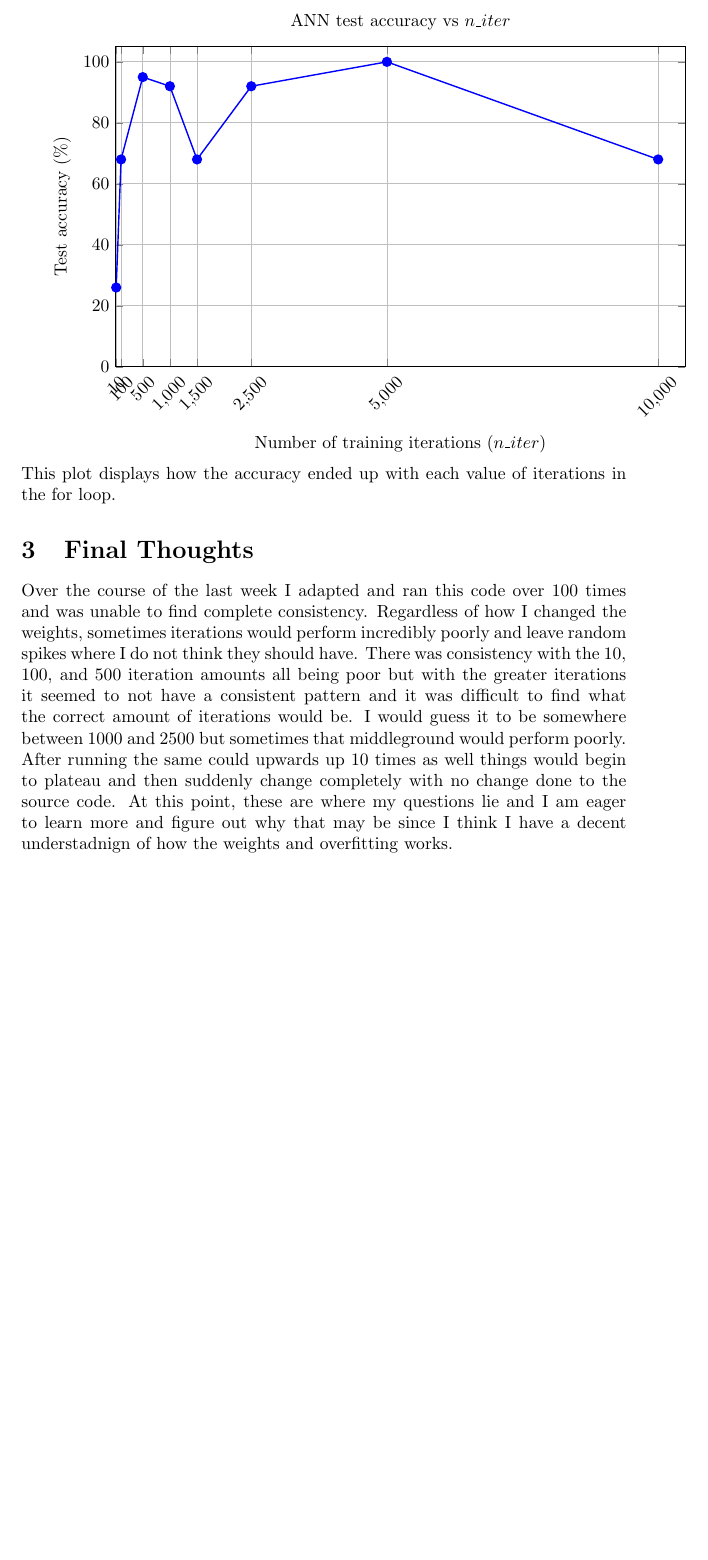
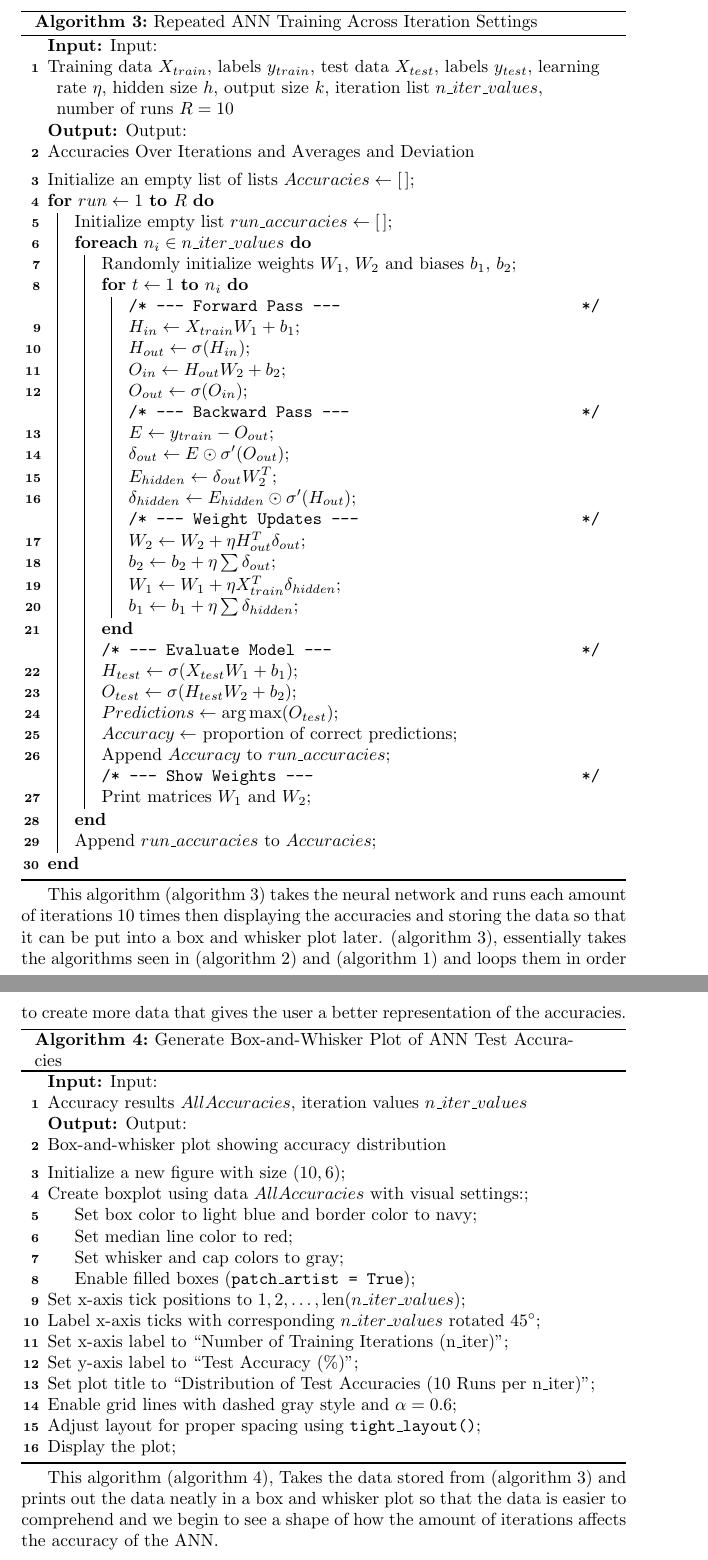
Before and after one commit to phillipsjackson/directed-research, a LaTeX document (mini_project_2/annTexExplanation.tex): part of page 4 of 4 before the commit and two parts of pages 4 and 5 of 6 after it, the two joined at a grey line, cut at the place of the change, the shorter picture padded with empty space. Compiled offline with pdfLaTeX.

Commit message:
Added Complete mini_project 2 latex report that I am finally happy with the results of.

```diff
--- a/mini_project_2/annTexExplanation.tex
+++ b/mini_project_2/annTexExplanation.tex
@@ -87,44 +81,89 @@ $\text{predictions} \leftarrow \arg\max(f_{\text{out}}, \text{axis}=1)$ \\
 
 \end{algorithm}
 
-This algorithm (algorithm \ref{alg:predict}) takes the input feature matrix, trained weight matrices, trained bias vectors, sigmoid activation function, and then selects the index of the neuron with the highest activation for each. Then predicting the result.
+This algorithm, (algorithm \ref{algo:predict}) takes the input feature matrix, trained weight matrices, trained bias vectors, sigmoid activation function, and then selects the index of the neuron with the highest activation for each. Then predicting the result.
+
+\begin{algorithm}[H]
+\SetAlgoLined
+\label{algo:loop}
+\caption{Repeated ANN Training Across Iteration Settings}
+\KwIn{Input:} Training data $X_{train}$, labels $y_{train}$, test data $X_{test}$, labels $y_{test}$,
+learning rate $\eta$, hidden size $h$, output size $k$, iteration list $n\_iter\_values$, number of runs $R = 10$\\
+\KwOut{Output:} Accuracies Over Iterations and Averages and Deviation
+
+\BlankLine
+Initialize an empty list of lists $Accuracies \leftarrow [\,]$\;
+
+\For{$run \leftarrow 1$ \KwTo $R$}{
+    Initialize empty list $run\_accuracies \leftarrow [\,]$\;
+
+    \ForEach{$n_i \in n\_iter\_values$}{
+        Randomly initialize weights $W_1$, $W_2$ and biases $b_1$, $b_2$\;
+
+        \For{$t \leftarrow 1$ \KwTo $n_i$}{
+            \tcc{--- Forward Pass ---}
+            $H_{in} \leftarrow X_{train} W_1 + b_1$\;
+            $H_{out} \leftarrow \sigma(H_{in})$\;
+            $O_{in} \leftarrow H_{out} W_2 + b_2$\;
+            $O_{out} \leftarrow \sigma(O_{in})$\;
+
+            \tcc{--- Backward Pass ---}
+            $E \leftarrow y_{train} - O_{out}$\;
+            $\delta_{out} \leftarrow E \odot \sigma'(O_{out})$\;
+            $E_{hidden} \leftarrow \delta_{out} W_2^T$\;
+            $\delta_{hidden} \leftarrow E_{hidden} \odot \sigma'(H_{out})$\;
+
+            \tcc{--- Weight Updates ---}
+            $W_2 \leftarrow W_2 + \eta H_{out}^T \delta_{out}$\;
+            $b_2 \leftarrow b_2 + \eta \sum \delta_{out}$\;
+            $W_1 \leftarrow W_1 + \eta X_{train}^T \delta_{hidden}$\;
+            $b_1 \leftarrow b_1 + \eta \sum \delta_{hidden}$\;
+        }
+
+        \tcc{--- Evaluate Model ---}
+        $H_{test} \leftarrow \sigma(X_{test}W_1 + b_1)$\;
+        $O_{test} \leftarrow \sigma(H_{test}W_2 + b_2)$\;
+        $Predictions \leftarrow \arg\max(O_{test})$\;
+        $Accuracy \leftarrow$ proportion of correct predictions\;
+        Append $Accuracy$ to $run\_accuracies$\;
+
+        \tcc{--- Show Weights ---}
+        Print matrices $W_1$ and $W_2$\;
+    }
+    Append $run\_accuracies$ to $Accuracies$\;
+}
 
 
-\begin{tikzpicture}
-\begin{axis}[
-    width=13cm,
-    height=8cm,
-    xlabel={Number of training iterations ($n\_iter$)},
-    ylabel={Test accuracy (\%)},
-    title={ANN test accuracy vs $n\_iter$},
-    grid=major,
-    ymin=0, ymax=105,
-    xmin=0, xmax=10500,
-    xtick={10,100,500,1000,1500,2500,5000,10000},
-    xticklabel style={rotate=45},
-    scaled x ticks=false,
-    ytick={0,20,40,60,80,100},
-    mark size=2.5pt
-]
+\end{algorithm}
 
-\addplot[
-    color=blue,
-    mark=*,
-    thick
-] coordinates {
-    (10,26)
-    (100,68)
-    (500,95)
-    (1000,92)
-    (1500,68)
-    (2500,92)
-    (5000,100)
-    (10000,68)
-};
+This algorithm (algorithm \ref{algo:loop}) takes the neural network and runs each amount of iterations 10 times then displaying the accuracies and storing the data so that it can be put into a box and whisker plot later.  (algorithm \ref{algo:loop}), essentially takes the algorithms seen in (algorithm \ref{algo:predict})  and  (algorithm \ref{algo:backpropogation})  and loops them in order to create more data that gives the user a better representation of the accuracies.
 
-\end{axis}
-\end{tikzpicture}
-This plot displays how the accuracy ended up with each value of iterations in the for loop.
+\begin{algorithm}[H]
+\caption{Generate Box-and-Whisker Plot of ANN Test Accuracies}
+\label{algo:boxplot}
+\KwIn{Input:} Accuracy results $AllAccuracies$, iteration values $n\_iter\_values$\\
+\KwOut{Output:} Box-and-whisker plot showing accuracy distribution
 
-\section{Final Thoughts}
-Over the course of the last week I adapted and ran this code over 100 times and was unable to find complete consistency. Regardless of how I changed the weights, sometimes iterations would perform incredibly poorly and leave random spikes where I do not think they should have. There was consistency with the 10, 100, and 500 iteration amounts all being poor but with the greater iterations it seemed to not have a consistent pattern and it was difficult to find what the correct amount of iterations would be. I would guess it to be somewhere between 1000 and 2500 but sometimes that middleground would perform poorly. After running the same could upwards up 10 times as well things would begin to plateau and then suddenly change completely with no change done to the source code. At this point, these are where my questions lie and I am eager to learn more and figure out why that may be since I think I have a decent understadnign of how the weights and overfitting works.
+\BlankLine
+Initialize a new figure with size $(10, 6)$\;
+
+Create boxplot using data $AllAccuracies$ with visual settings:\;
+\Indp
+    Set box color to light blue and border color to navy\;
+    Set median line color to red\;
+    Set whisker and cap colors to gray\;
+    Enable filled boxes (\texttt{patch\_artist = True})\;
+\Indm
+
+Set x-axis tick positions to $1, 2, \ldots, \text{len}(n\_iter\_values)$\;
+Label x-axis ticks with corresponding $n\_iter\_values$ rotated $45^\circ$\;
+Set x-axis label to ``Number of Training Iterations (n\_iter)''\;
+Set y-axis label to ``Test Accuracy (\%)''\;
+
+Set plot title to ``Distribution of Test Accuracies (10 Runs per n\_iter)''\;
+Enable grid lines with dashed gray style and $\alpha = 0.6$\;
+Adjust layout for proper spacing using \texttt{tight\_layout()}\;
+Display the plot\;
+
+\end{algorithm}
+This algorithm (algorithm \ref{algo:boxplot}), Takes the data stored from (algorithm \ref{algo:loop}) and prints out the data neatly in a box and whisker plot so that the data is easier to comprehend and we begin to see a shape of how the amount of iterations affects the accuracy of the ANN.
```
Also changed, not shown: mini_project_2/annTexExplanation.tex (47 more changed lines), 1 other file.
